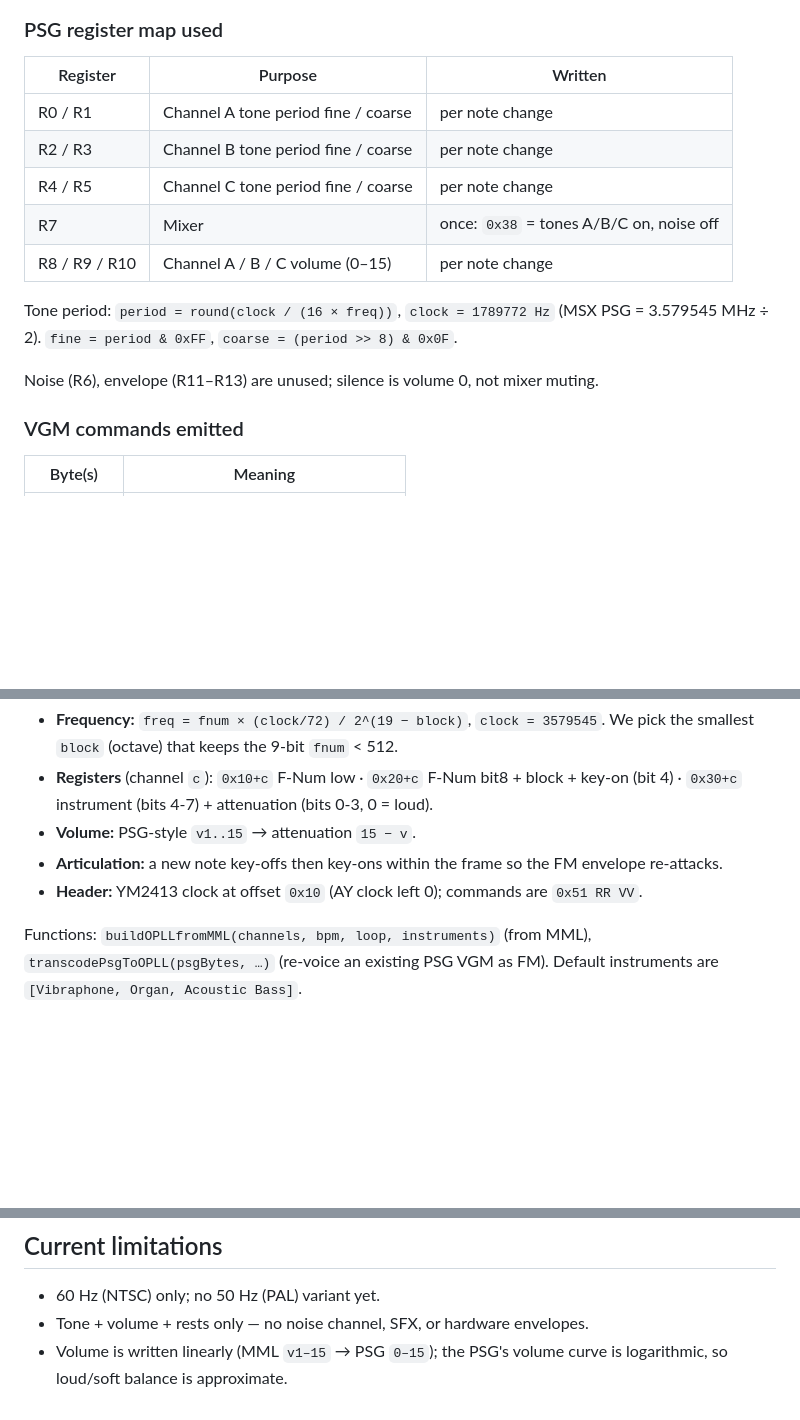
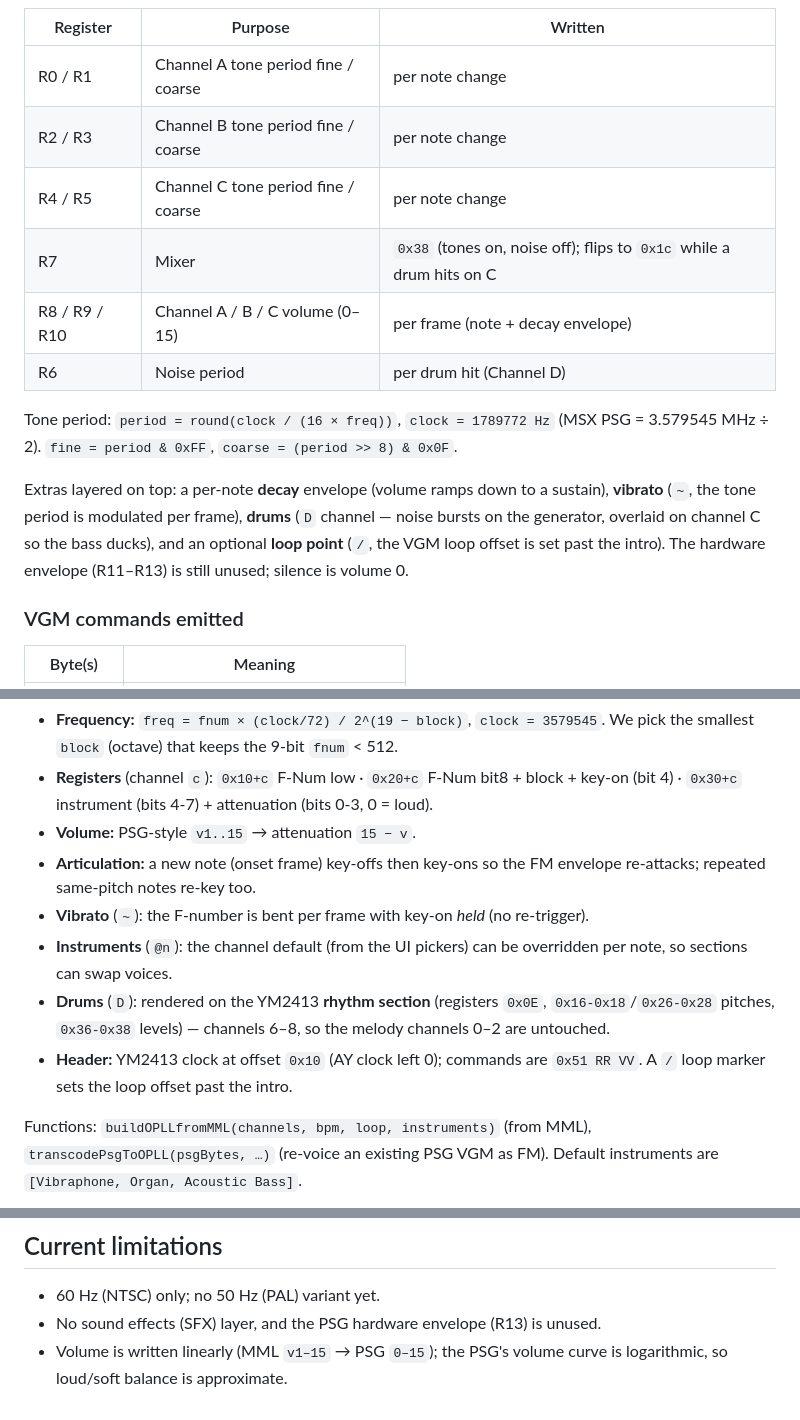
Before and after one commit to jurjen74/msx-music-generator, a Markdown page: docs/VGM-FORMAT.md, 3 parts joined by grey strips. GitHub-like rendering; blank space fills up the shorter version.

```diff
--- a/docs/VGM-FORMAT.md
+++ b/docs/VGM-FORMAT.md
@@ -37,13 +37,18 @@ generate it ourselves** — unlike the proprietary binaries of NDP/PT3/AKG.
 | R0 / R1 | Channel A tone period fine / coarse | per note change |
 | R2 / R3 | Channel B tone period fine / coarse | per note change |
 | R4 / R5 | Channel C tone period fine / coarse | per note change |
-| R7 | Mixer | once: `0x38` = tones A/B/C on, noise off |
-| R8 / R9 / R10 | Channel A / B / C volume (0–15) | per note change |
+| R7 | Mixer | `0x38` (tones on, noise off); flips to `0x1c` while a drum hits on C |
+| R8 / R9 / R10 | Channel A / B / C volume (0–15) | per frame (note + decay envelope) |
+| R6 | Noise period | per drum hit (Channel D) |
 
 Tone period: `period = round(clock / (16 × freq))`, `clock = 1789772 Hz`
 (MSX PSG = 3.579545 MHz ÷ 2). `fine = period & 0xFF`, `coarse = (period >> 8) & 0x0F`.
 
-Noise (R6), envelope (R11–R13) are unused; silence is volume 0, not mixer muting.
+Extras layered on top: a per-note **decay** envelope (volume ramps down to a
+sustain), **vibrato** (`~`, the tone period is modulated per frame), **drums**
+(`D` channel — noise bursts on the generator, overlaid on channel C so the bass
+ducks), and an optional **loop point** (`/`, the VGM loop offset is set past the
+intro). The hardware envelope (R11–R13) is still unused; silence is volume 0.
 
 ### VGM commands emitted
 
@@ -141,10 +146,17 @@ instrument patches; our three voices map to OPLL channels 0/1/2.
 - **Registers** (channel `c`): `0x10+c` F-Num low · `0x20+c` F-Num bit8 + block +
   key-on (bit 4) · `0x30+c` instrument (bits 4-7) + attenuation (bits 0-3, 0 = loud).
 - **Volume:** PSG-style `v1..15` → attenuation `15 − v`.
-- **Articulation:** a new note key-offs then key-ons within the frame so the FM
-  envelope re-attacks.
+- **Articulation:** a new note (onset frame) key-offs then key-ons so the FM
+  envelope re-attacks; repeated same-pitch notes re-key too.
+- **Vibrato** (`~`): the F-number is bent per frame with key-on *held* (no
+  re-trigger).
+- **Instruments** (`@n`): the channel default (from the UI pickers) can be
+  overridden per note, so sections can swap voices.
+- **Drums** (`D`): rendered on the YM2413 **rhythm section** (registers `0x0E`,
+  `0x16-0x18`/`0x26-0x28` pitches, `0x36-0x38` levels) — channels 6–8, so the
+  melody channels 0–2 are untouched.
 - **Header:** YM2413 clock at offset `0x10` (AY clock left 0); commands are
-  `0x51 RR VV`.
+  `0x51 RR VV`. A `/` loop marker sets the loop offset past the intro.
 
 Functions: `buildOPLLfromMML(channels, bpm, loop, instruments)` (from MML),
 `transcodePsgToOPLL(psgBytes, …)` (re-voice an existing PSG VGM as FM). Default
@@ -161,6 +173,6 @@ exploit FM synthesis.
 ## Current limitations
 
 - 60 Hz (NTSC) only; no 50 Hz (PAL) variant yet.
-- Tone + volume + rests only — no noise channel, SFX, or hardware envelopes.
+- No sound effects (SFX) layer, and the PSG hardware envelope (R13) is unused.
 - Volume is written linearly (MML `v1–15` → PSG `0–15`); the PSG's volume curve
   is logarithmic, so loud/soft balance is approximate.
```
Also changed, not shown: docs/ARCHITECTURE.md (+30 -16 lines).
